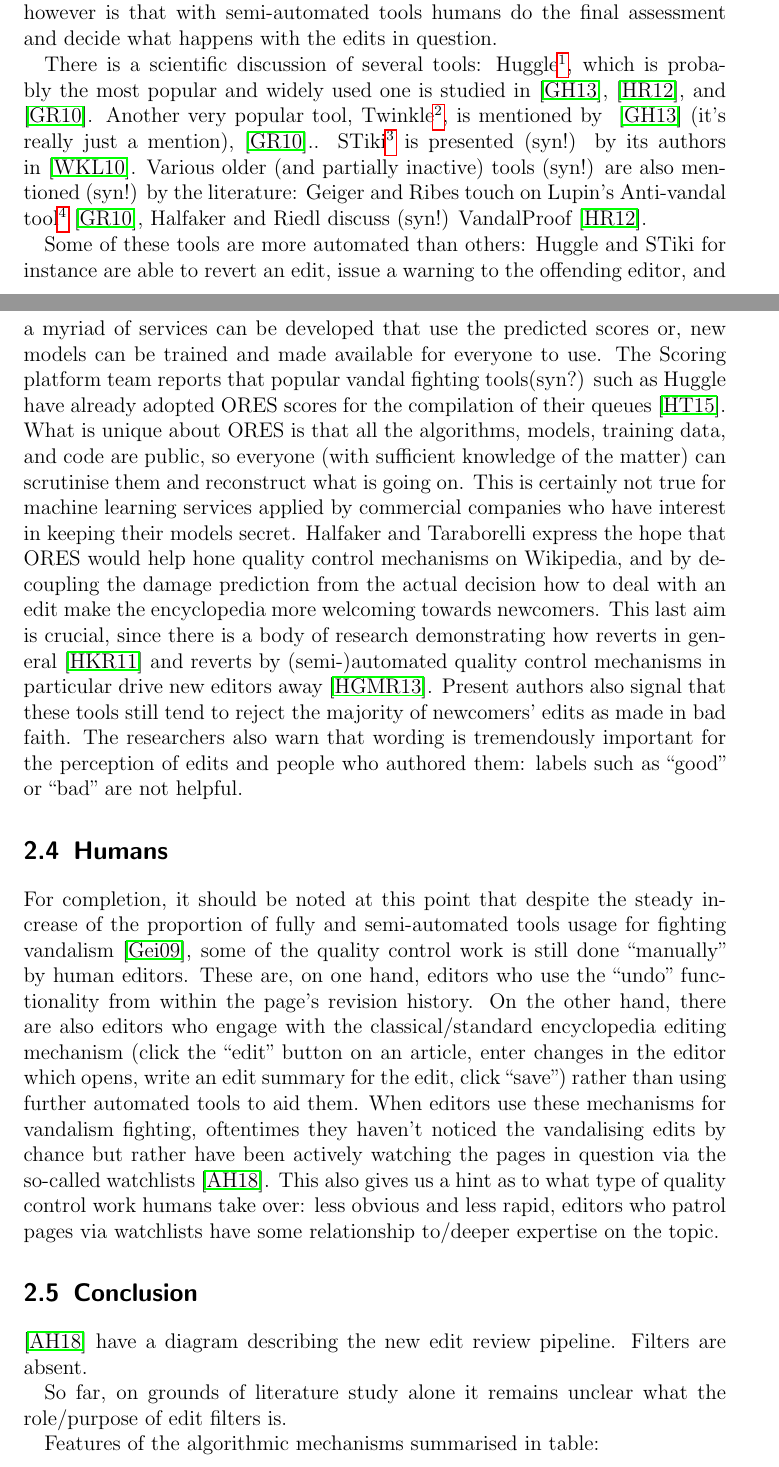
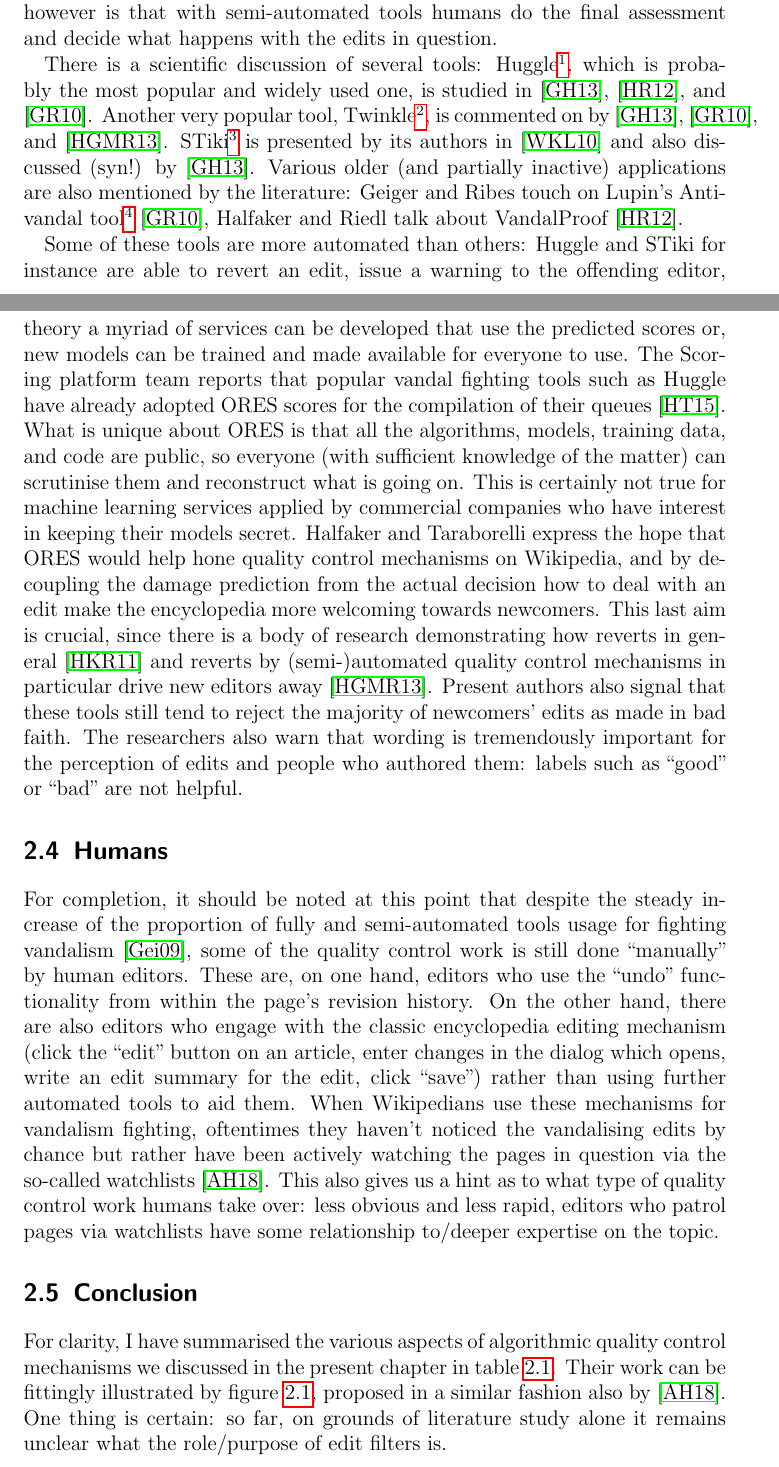
Before and after one commit to lusy/wikifilters, a LaTeX thesis (thesis/thesis_main.tex, which reads thesis/2-Background.tex): two parts of pages 25 and 27 of 92, joined at a grey line, cut so that both start at the same text. Compiled offline with pdfLaTeX.

Commit message:
Clean up chapter 2

```diff
--- a/thesis/2-Background.tex
+++ b/thesis/2-Background.tex
@@ -92,11 +92,11 @@ Semi-automated quality control tools are similar to bots in the sense that they
 The difference however is that with semi-automated tools humans do the final assessment and decide what happens with the edits in question.
 
 There is a scientific discussion of several tools:
-Huggle\footnote{\url{https://en.wikipedia.org/wiki/Wikipedia:Huggle}}, which is probably the most popular and widely used one is studied in~\cite{GeiHal2013},~\cite{HalRied2012}, and \cite{GeiRib2010}.
-Another very popular tool, Twinkle\footnote{\url{https://en.wikipedia.org/wiki/Wikipedia:Twinkle}}, is mentioned by ~\cite{GeiHal2013} (it's really just a mention),~\cite{GeiRib2010}..
-STiki\footnote{\url{https://en.wikipedia.org/wiki/Wikipedia:STiki}} is presented (syn!) by its authors in~\cite{WestKanLee2010}.
-Various older (and partially inactive) tools (syn!) are also mentioned (syn!) by the literature:
+Huggle\footnote{\url{https://en.wikipedia.org/wiki/Wikipedia:Huggle}}, which is probably the most popular and widely used one, is studied in~\cite{GeiHal2013},~\cite{HalRied2012}, and \cite{GeiRib2010}.
+Another very popular tool, Twinkle\footnote{\url{https://en.wikipedia.org/wiki/Wikipedia:Twinkle}}, is commented on by~\cite{GeiHal2013},~\cite{GeiRib2010}, and~\cite{HalGeiMorRied2013}.
+STiki\footnote{\url{https://en.wikipedia.org/wiki/Wikipedia:STiki}} is presented by its authors in~\cite{WestKanLee2010} and also discussed (syn!) by~\cite{GeiHal2013}.
+Various older (and partially inactive) applications are also mentioned by the literature:
 Geiger and Ribes touch on Lupin's Anti-vandal tool\footnote{\url{https://en.wikipedia.org/wiki/User:Lupin/Anti-vandal_tool}}~\cite{GeiRib2010},
-Halfaker and Riedl discuss (syn!) VandalProof~\cite{HalRied2012}.
+Halfaker and Riedl talk about VandalProof~\cite{HalRied2012}.
 
-Some of these tools are more automated than others: Huggle and STiki for instance are able to revert an edit, issue a warning to the offending editor, and post a report on the AIV dashboard (if the user has already exhausted the warning limit) upon a single click,
+Some of these tools are more automated than others: Huggle and STiki for instance are able to revert an edit, issue a warning to the offending editor, and post a report on the AIV dashboard (if the user has already exhausted the warning limit) upon a single click.
@@ -163,7 +161,7 @@ Potentially damaging edits are highlighted, which allows editors who engage in v
 The service was officially introduced in November 2015 by Aaron Halfaker\footnote{\url{https://wikimediafoundation.org/role/staff-contractors/}} (principal research scientist at the Wikimedia Foundation) and Dario Taraborelli\footnote{\url{http://nitens.org/taraborelli/cv}} (Head of Research at Wikimedia Foundation at the time)~\cite{HalTar2015}.
 Its development is ongoing, coordinated and advanced by Wikimedia's Scoring Platform team.
 Since ORES is API based, in theory a myriad of services can be developed that use the predicted scores or, new models can be trained and made available for everyone to use.
-The Scoring platform team reports that popular vandal fighting tools(syn?) such as Huggle have already adopted ORES scores for the compilation of their queues~\cite{HalTar2015}.
+The Scoring platform team reports that popular vandal fighting tools such as Huggle have already adopted ORES scores for the compilation of their queues~\cite{HalTar2015}.
 What is unique about ORES is that all the algorithms, models, training data, and code are public, so everyone (with sufficient knowledge of the matter) can scrutinise them and reconstruct what is going on.
 This is certainly not true for machine learning services applied by commercial companies who have interest in keeping their models secret.
 Halfaker and Taraborelli express the hope that ORES would help hone quality control mechanisms on Wikipedia, and by decoupling the damage prediction from the actual decision how to deal with an edit make the encyclopedia more welcoming towards newcomers.
@@ -177,26 +175,24 @@ The researchers also warn that wording is tremendously important for the percept
 
 For completion, it should be noted at this point that despite the steady increase of the proportion of fully and semi-automated tools usage for fighting vandalism~\cite{Geiger2009}, some of the quality control work is still done ``manually'' by human editors.
 These are, on one hand, editors who use the ``undo'' functionality from within the page's revision history.
-On the other hand, there are also editors who engage with the classical/standard encyclopedia editing mechanism (click the ``edit'' button on an article, enter changes in the editor which opens, write an edit summary for the edit, click ``save'') rather than using further automated tools to aid them.
-When editors use these mechanisms for vandalism fighting, oftentimes they haven't noticed the vandalising edits by chance but rather have been actively watching the pages in question via the so-called watchlists~\cite{AstHal2018}.
+On the other hand, there are also editors who engage with the classic encyclopedia editing mechanism (click the ``edit'' button on an article, enter changes in the dialog which opens, write an edit summary for the edit, click ``save'') rather than using further automated tools to aid them.
+When Wikipedians use these mechanisms for vandalism fighting, oftentimes they haven't noticed the vandalising edits by chance but rather have been actively watching the pages in question via the so-called watchlists~\cite{AstHal2018}.
 This also gives us a hint as to what type of quality control work humans take over: less obvious and less rapid, editors who patrol pages via watchlists have some relationship to/deeper expertise on the topic. %TODO quote needed. according to~\cite{AstHal2018} along the funnel, increasingly complex judgement is required
 %TODO vgl also funnel diagram incoming edits quality assurance by Halfaker
 
 \section{Conclusion}
-\cite{AstHal2018} have a diagram describing the new edit review pipeline. Filters are absent.
-%TODO move funnel diagram here (descending degree of automacy
 
-%TODO find where in text to reference the graphic directly
+For clarity, I have summarised the various aspects of algorithmic quality control mechanisms we discussed in the present chapter in table~\ref{table:mechanisms-comparison-literature}.
+Their work can be fittingly illustrated by figure~\ref{fig:funnel-no-filters}, proposed in a similar fashion also by~\cite{AstHal2018}.
+%TODO what I haven't discussed so far is the temporal/pipeline dimension
+One thing is certain: so far, on grounds of literature study alone it remains unclear what the role/purpose of edit filters is.
+
+%TODO is it better to introduce the graphic earlier?
 \begin{figure}
 \centering
   \includegraphics[width=0.9\columnwidth]{pics/funnel-diagramm-no-filters.JPG}
   \caption{State of the scientific literature: edit filters are missing from the quality control frame}~\label{fig:funnel-no-filters}
 \end{figure}
-%TODO merge with rise and decline graphic from~\cite{HalGeiMorRied2013}
 
-
-So far, on grounds of literature study alone it remains unclear what the role/purpose of edit filters is.
-
-Features of the algorithmic mechanisms summarised in table:
 %TODO reduce table to 1 page! (check which entries actually result from the text
 \begin{landscape}
```
Also changed, not shown: thesis/references.bib (+9 -0 lines), thesis/2-Background.tex (31 more changed lines).
